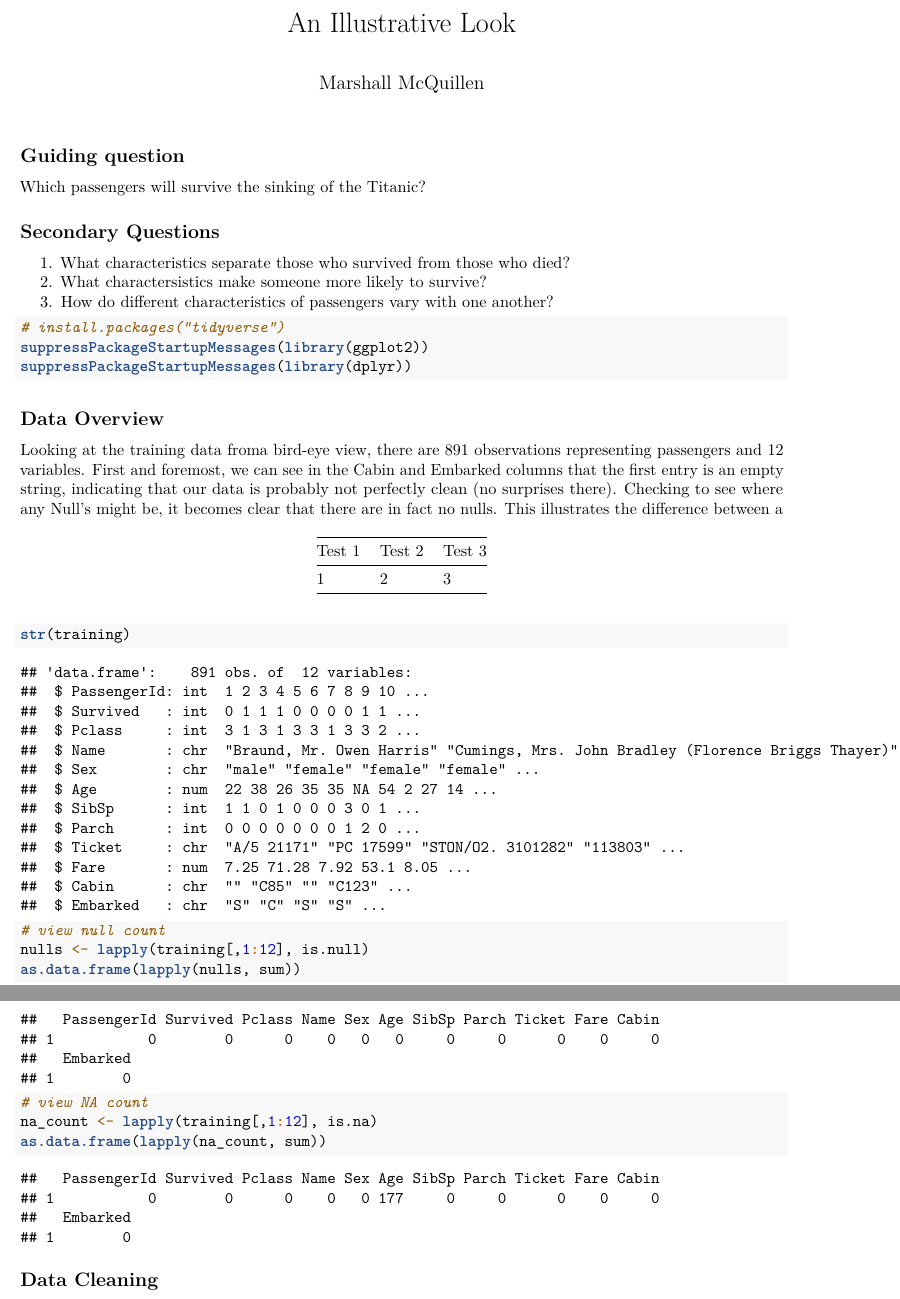
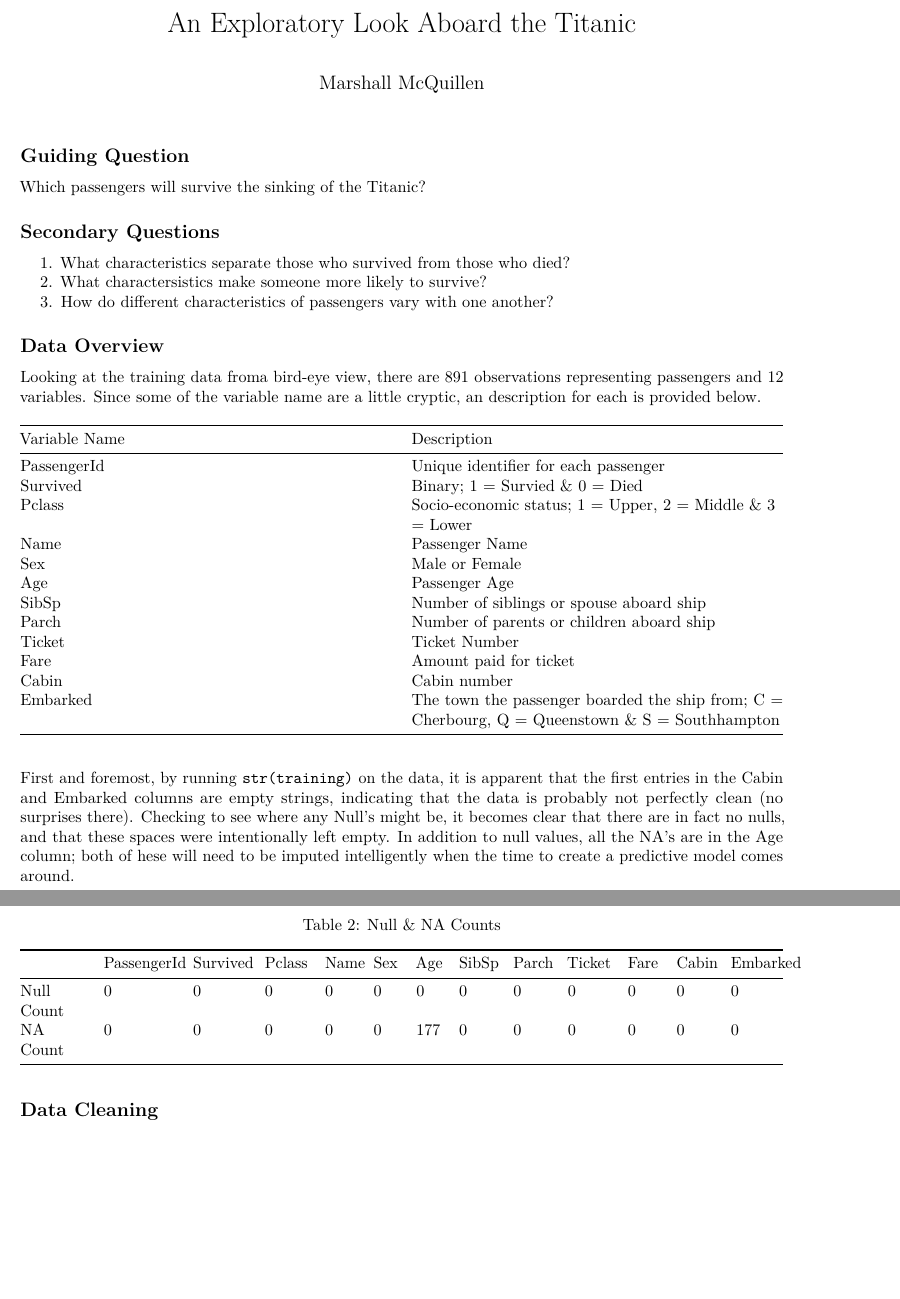
Before and after one commit to marshallm94/Kaggle_Competitions, an R Markdown document (titanic_survival_classification/eda_with_R.Rmd): two parts of pages 1 and 2 of 11 before the commit and two parts of pages 1 and 2 of 8 after it, joined at a grey line, cut at the place of the change, the shorter picture padded with empty space. Rendered offline with R 4.5, knitr and Pandoc, then LaTeX, with nearby package versions.

Commit message:
add null and na counts

````diff
--- a/titanic_survival_classification/eda_with_R.Rmd
+++ b/titanic_survival_classification/eda_with_R.Rmd
@@ -1,9 +1,14 @@
 ---
-title: "An Illustrative Look"
+title: "An Exploratory Look Aboard the Titanic"
 author: "Marshall McQuillen"
 output: pdf_document
 ---
-## Guiding question
+
+```{r setup, include=FALSE}
+knitr::opts_chunk$set(echo = FALSE, include = TRUE)
+```
+
+## Guiding Question
 
 Which passengers will survive the sinking of the Titanic?
 
@@ -26,12 +32,27 @@ suppressPackageStartupMessages(library(dplyr))
 
 ## Data Overview
 
-Looking at the training data froma bird-eye view, there are 891 observations representing passengers and 12 variables. First and foremost, we can see in the Cabin and Embarked columns that the first entry is an empty string, indicating that our data is probably not perfectly clean (no surprises there). Checking to see where any Null's might be, it becomes clear that there are in fact no nulls. This illustrates the difference between a
+Looking at the training data froma bird-eye view, there are 891 observations representing passengers and 12 variables. Since some of the variable name are a little cryptic, an description for each is provided below.
 
-| Test 1 | Test 2 | Test 3 |
-| - | - | - |
-| 1 | 2 | 3 |
+| Variable Name | Description |
+| ----------------------------------------- | ----------------------------------------- |
+| PassengerId | Unique identifier for each passenger |
+| Survived | Binary; 1 = Survied & 0 = Died |
+| Pclass | Socio-economic status; 1 = Upper, 2 = Middle & 3 = Lower |
+| Name | Passenger Name |
+| Sex | Male or Female |
+| Age | Passenger Age |
+| SibSp | Number of siblings or spouse aboard ship |
+| Parch | Number of parents or children aboard ship |
+| Ticket | Ticket Number |
+| Fare | Amount paid for ticket |
+| Cabin | Cabin number |
+| Embarked | The town the passenger boarded the ship from; C = Cherbourg, Q = Queenstown & S = Southhampton |
 
-```{r data_overview}
+First and foremost, by running `str(training)` on the data, it is apparent that the first entries in the Cabin and Embarked columns are empty strings, indicating that the data is probably not perfectly clean (no surprises there). Checking to see where any Null's might be, it becomes clear that there are in fact no nulls, and that these spaces were intentionally left empty. In addition to null values, all the NA's are in the Age column; both of hese will need to be imputed intelligently when the time to create a predictive model comes around.
+
+
+```{r data_overview, include = FALSE}
 str(training)
+```
 
@@ -38,3 +60,2 @@ str(training)
 # view null count
 nulls <- lapply(training[,1:12], is.null)
-as.data.frame(lapply(nulls, sum))
@@ -41,7 +65,8 @@ as.data.frame(lapply(nulls, sum))
 
-# view NA count
-na_count <- lapply(training[,1:12], is.na)
-as.data.frame(lapply(na_count, sum))
+df <- mapply(data.frame, null_count, na_count)
+row.names(df) <- c("Null Count", "NA Count")
+
+knitr::kable(df, caption = "Null & NA Counts")
 ```
 
 ## Data Cleaning
````
Also changed, not shown: titanic_survival_classification/eda_with_R.pdf, titanic_survival_classification/eda_with_R.Rmd (7 more changed lines).
